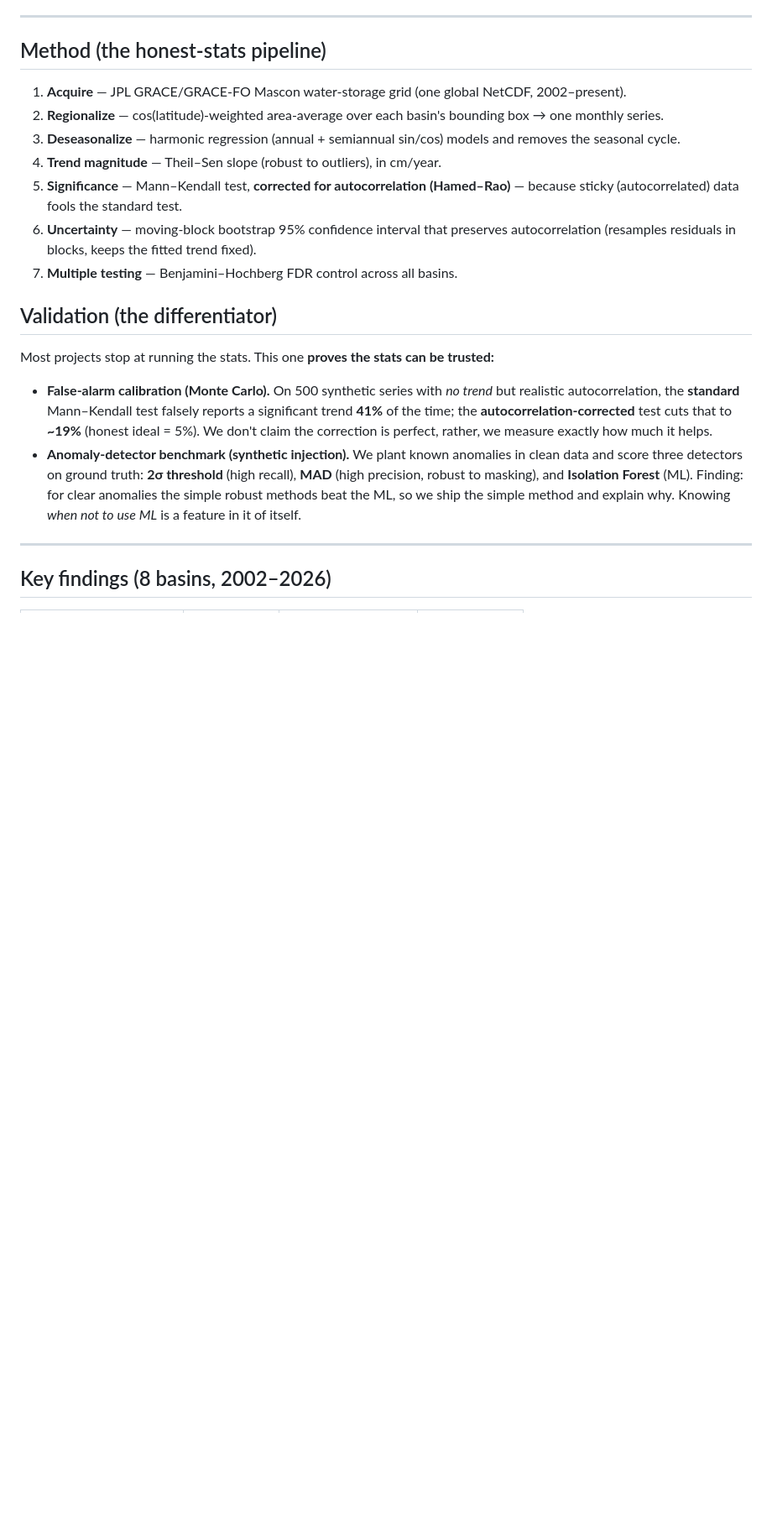
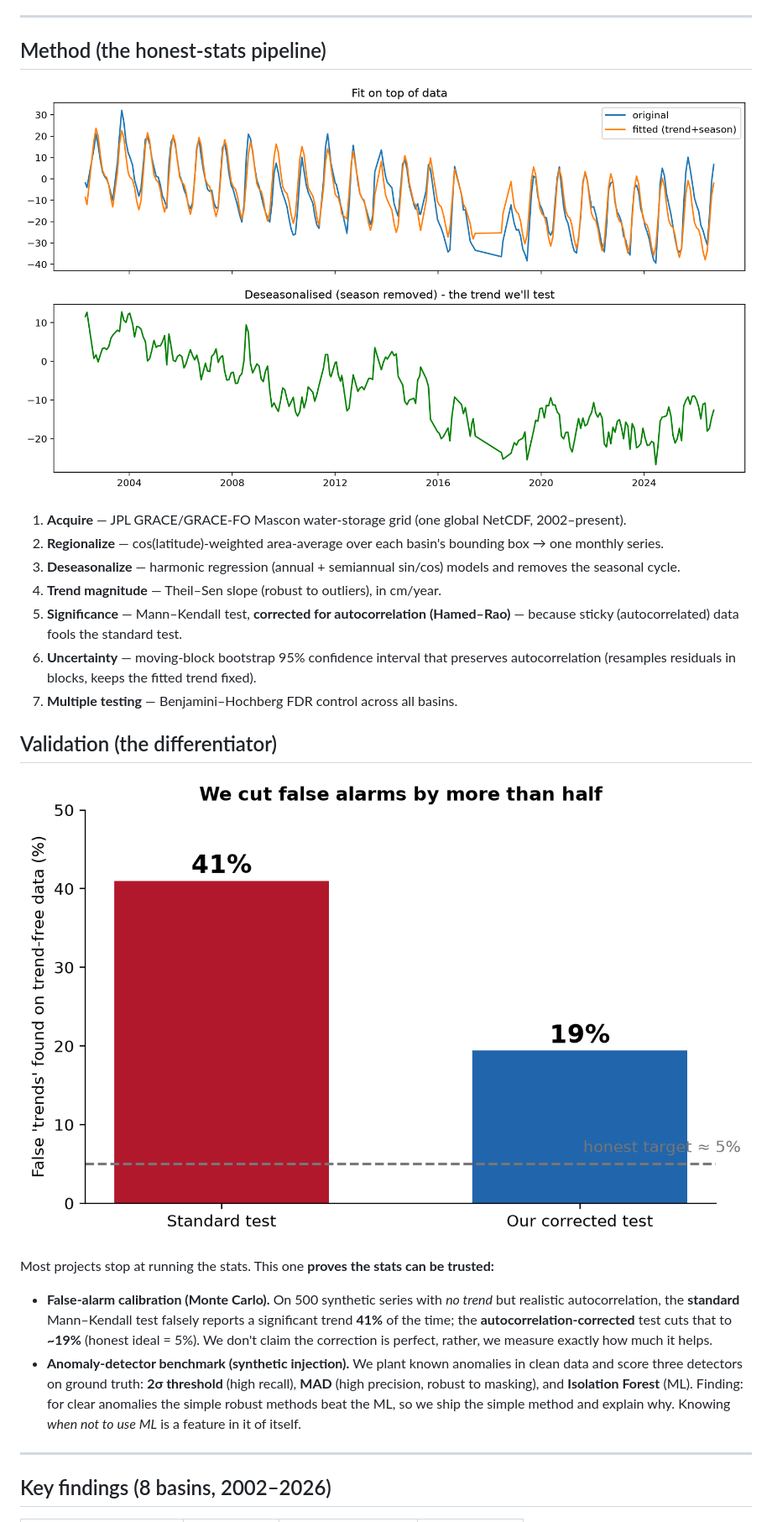
Before and after one commit to owenh97/hydrogeopulse, a Markdown page: README.md, the part around one of its changes. Shown at 84% size. Rendered like a GitHub page; pictures changed too: assets/deseasonalized.png (added); blank space fills up the shorter version.

Commit message:
Add hero images & charts to README

```diff
--- a/README.md
+++ b/README.md
@@ -31,6 +33,8 @@ Pick a region and HydroGeoPulse answers four questions NASA's challenge poses
 
 ## Method (the honest-stats pipeline)
 
+![Deseasonalised Ganges series](assets/deseasonalized.png)
+
 1. **Acquire** — JPL GRACE/GRACE-FO Mascon water-storage grid (one global NetCDF, 2002–present).
 2. **Regionalize** — cos(latitude)-weighted area-average over each basin's bounding box → one monthly series.
 3. **Deseasonalize** — harmonic regression (annual + semiannual sin/cos) models and removes the seasonal cycle.
@@ -40,6 +44,8 @@ Pick a region and HydroGeoPulse answers four questions NASA's challenge poses
 7. **Multiple testing** — Benjamini–Hochberg FDR control across all basins.
 
 ## Validation (the differentiator)
+
+![False-alarm calibration](outputs/false_alarm.png)
 
 Most projects stop at running the stats. This one **proves the stats can be trusted:**
 
```
Also changed, not shown: other parts of README.md (+2 -0 lines), assets/hero.png (added).
